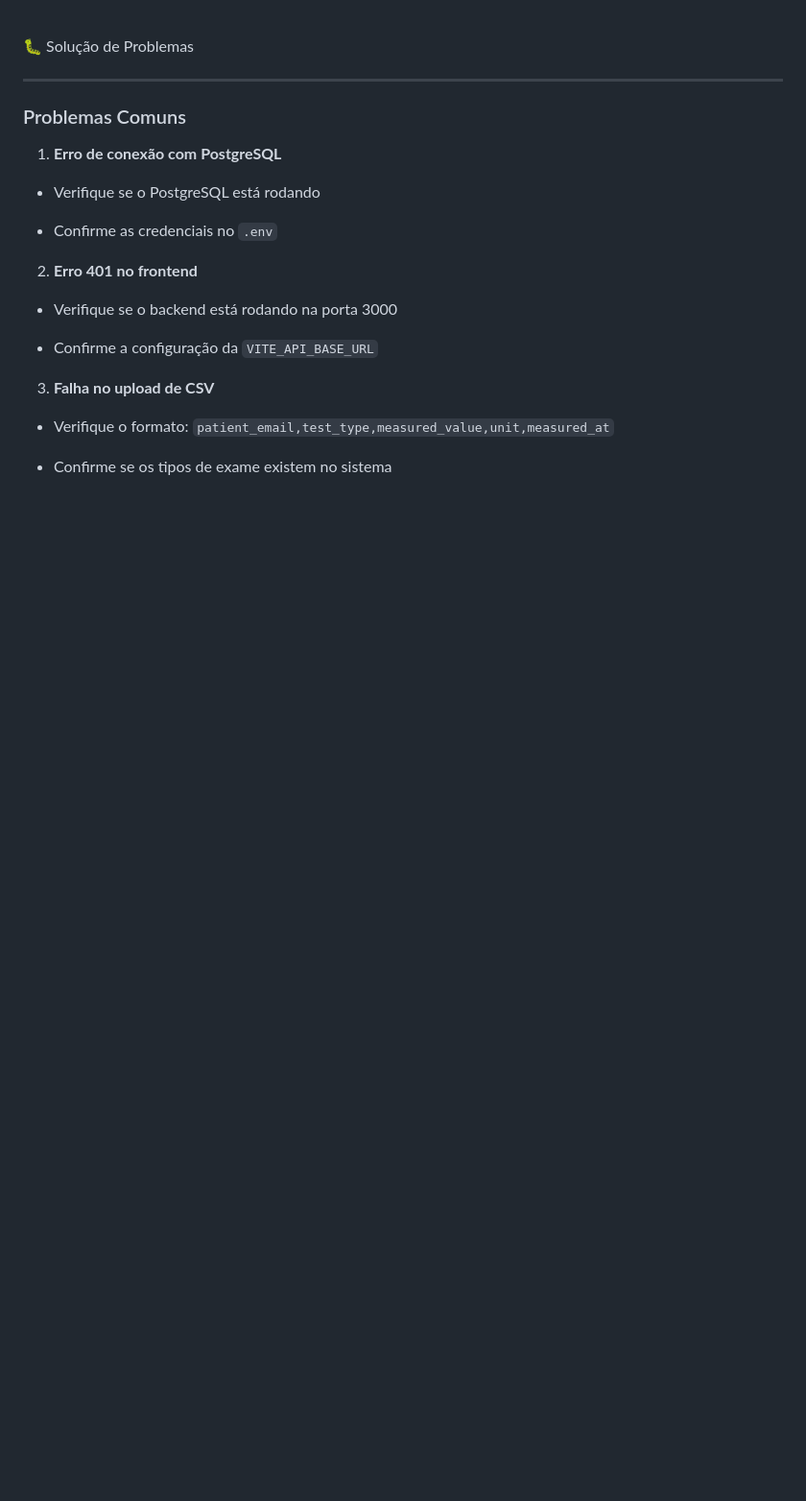
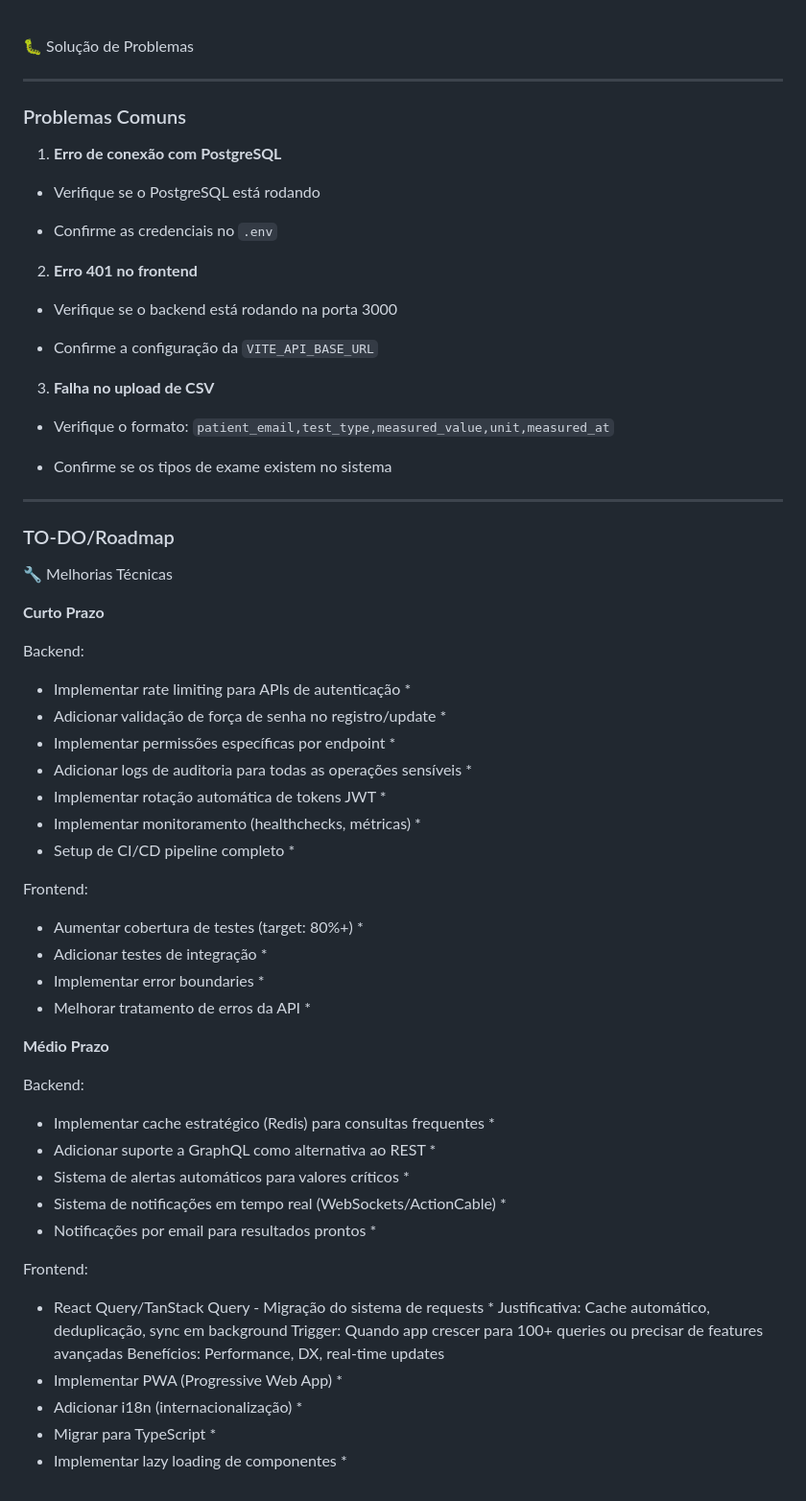
Before and after one commit to belarba/lab_system, a Markdown page: README.md, the part around the change. Shown: that part at 96% size. Drawn GitHub-style; blank space fills up the shorter version.

```diff
--- a/README.md
+++ b/README.md
@@ -596,3 +596,48 @@ Build de produção:
 * Verifique o formato: `patient_email,test_type,measured_value,unit,measured_at`
 
 * Confirme se os tipos de exame existem no sistema
+
+-----------------------
+
+
+
+###  TO-DO/Roadmap
+
+🔧 Melhorias Técnicas
+
+**Curto Prazo**
+
+Backend:
+* Implementar rate limiting para APIs de autenticação *
+* Adicionar validação de força de senha no registro/update *
+* Implementar permissões específicas por endpoint *
+* Adicionar logs de auditoria para todas as operações sensíveis *
+* Implementar rotação automática de tokens JWT *
+* Implementar monitoramento (healthchecks, métricas) *
+* Setup de CI/CD pipeline completo *
+
+Frontend:
+* Aumentar cobertura de testes (target: 80%+) *
+* Adicionar testes de integração *
+* Implementar error boundaries *
+* Melhorar tratamento de erros da API *
+
+
+**Médio Prazo**
+
+Backend:
+* Implementar cache estratégico (Redis) para consultas frequentes *
+* Adicionar suporte a GraphQL como alternativa ao REST *
+* Sistema de alertas automáticos para valores críticos *
+* Sistema de notificações em tempo real (WebSockets/ActionCable) *
+* Notificações por email para resultados prontos *
+
+Frontend:
+* React Query/TanStack Query - Migração do sistema de requests *
+Justificativa: Cache automático, deduplicação, sync em background
+Trigger: Quando app crescer para 100+ queries ou precisar de features avançadas
+Benefícios: Performance, DX, real-time updates
+* Implementar PWA (Progressive Web App) *
+* Adicionar i18n (internacionalização) *
+* Migrar para TypeScript *
+* Implementar lazy loading de componentes *
```
